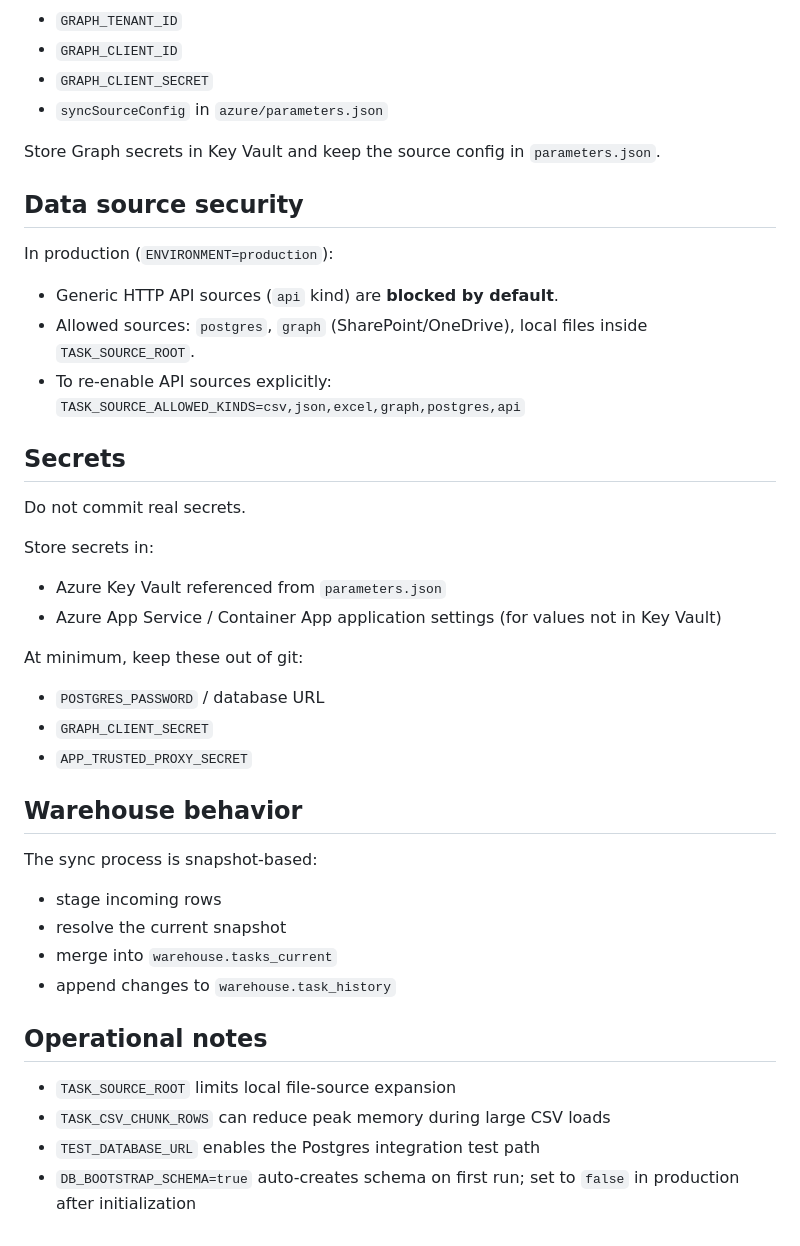
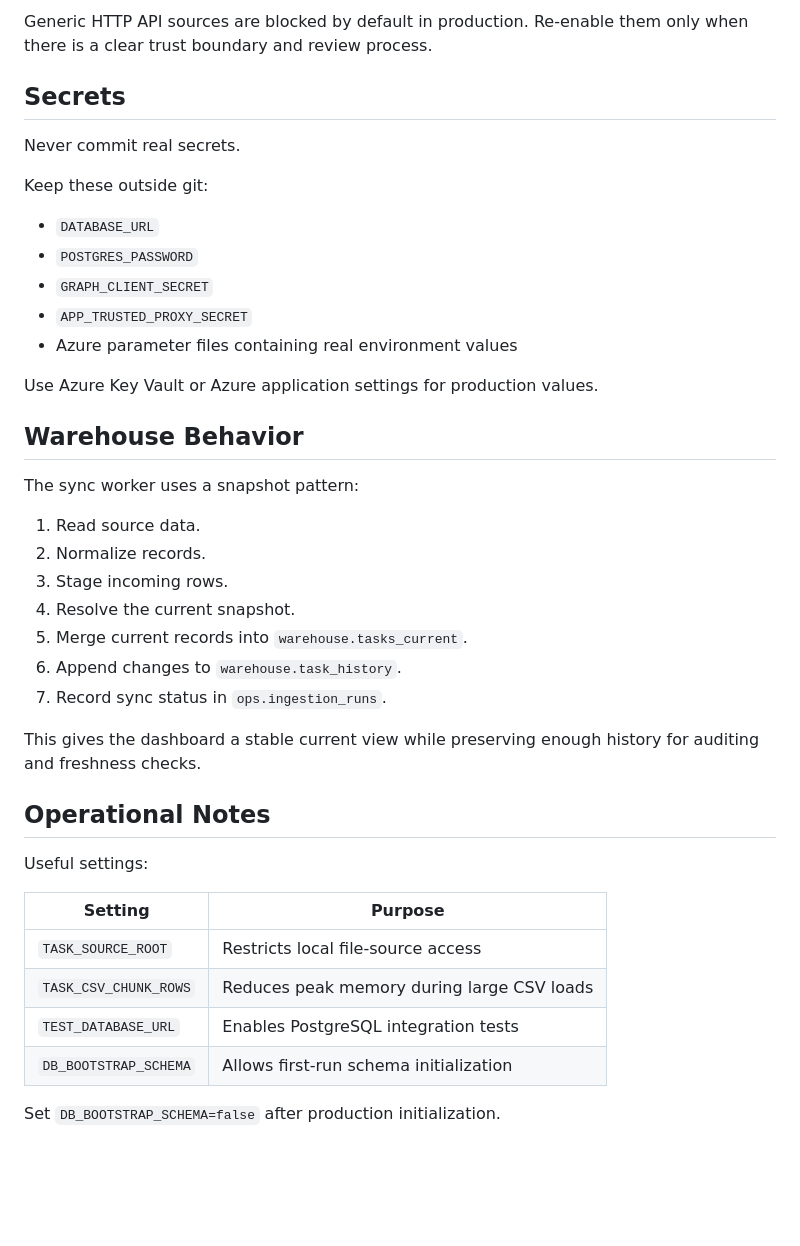
Before and after one commit to sastmo/strategic-task-management, a Markdown page: docs/production.md, the part around one of its changes. Rendered like a GitHub page; blank space fills up the shorter version.

```diff
--- a/docs/production.md
+++ b/docs/production.md
@@ -137,46 +138,43 @@ The sync worker needs:
 
-- `GRAPH_TENANT_ID`
-- `GRAPH_CLIENT_ID`
-- `GRAPH_CLIENT_SECRET`
-- `syncSourceConfig` in `azure/parameters.json`
-
-Store Graph secrets in Key Vault and keep the source config in `parameters.json`.
-
-## Data source security
-
-In production (`ENVIRONMENT=production`):
-
-- Generic HTTP API sources (`api` kind) are **blocked by default**.
-- Allowed sources: `postgres`, `graph` (SharePoint/OneDrive), local files inside `TASK_SOURCE_ROOT`.
-- To re-enable API sources explicitly: `TASK_SOURCE_ALLOWED_KINDS=csv,json,excel,graph,postgres,api`
+Generic HTTP API sources are blocked by default in production. Re-enable them only when there is a clear trust boundary and review process.
 
 ## Secrets
 
-Do not commit real secrets.
+Never commit real secrets.
 
-Store secrets in:
+Keep these outside git:
 
-- Azure Key Vault referenced from `parameters.json`
-- Azure App Service / Container App application settings (for values not in Key Vault)
-
-At minimum, keep these out of git:
-
-- `POSTGRES_PASSWORD` / database URL
+- `DATABASE_URL`
+- `POSTGRES_PASSWORD`
 - `GRAPH_CLIENT_SECRET`
 - `APP_TRUSTED_PROXY_SECRET`
+- Azure parameter files containing real environment values
 
-## Warehouse behavior
+Use Azure Key Vault or Azure application settings for production values.
 
-The sync process is snapshot-based:
+## Warehouse Behavior
 
-- stage incoming rows
-- resolve the current snapshot
-- merge into `warehouse.tasks_current`
-- append changes to `warehouse.task_history`
+The sync worker uses a snapshot pattern:
 
-## Operational notes
+1. Read source data.
+2. Normalize records.
+3. Stage incoming rows.
+4. Resolve the current snapshot.
+5. Merge current records into `warehouse.tasks_current`.
+6. Append changes to `warehouse.task_history`.
+7. Record sync status in `ops.ingestion_runs`.
 
-- `TASK_SOURCE_ROOT` limits local file-source expansion
-- `TASK_CSV_CHUNK_ROWS` can reduce peak memory during large CSV loads
-- `TEST_DATABASE_URL` enables the Postgres integration test path
-- `DB_BOOTSTRAP_SCHEMA=true` auto-creates schema on first run; set to `false` in production after initialization
+This gives the dashboard a stable current view while preserving enough history for auditing and freshness checks.
+
+## Operational Notes
+
+Useful settings:
+
+| Setting | Purpose |
+|---|---|
+| `TASK_SOURCE_ROOT` | Restricts local file-source access |
+| `TASK_CSV_CHUNK_ROWS` | Reduces peak memory during large CSV loads |
+| `TEST_DATABASE_URL` | Enables PostgreSQL integration tests |
+| `DB_BOOTSTRAP_SCHEMA` | Allows first-run schema initialization |
+
+Set `DB_BOOTSTRAP_SCHEMA=false` after production initialization.
```
Also changed, not shown: other parts of docs/production.md (+102 -101 lines), README.md (+9 -0 lines).
